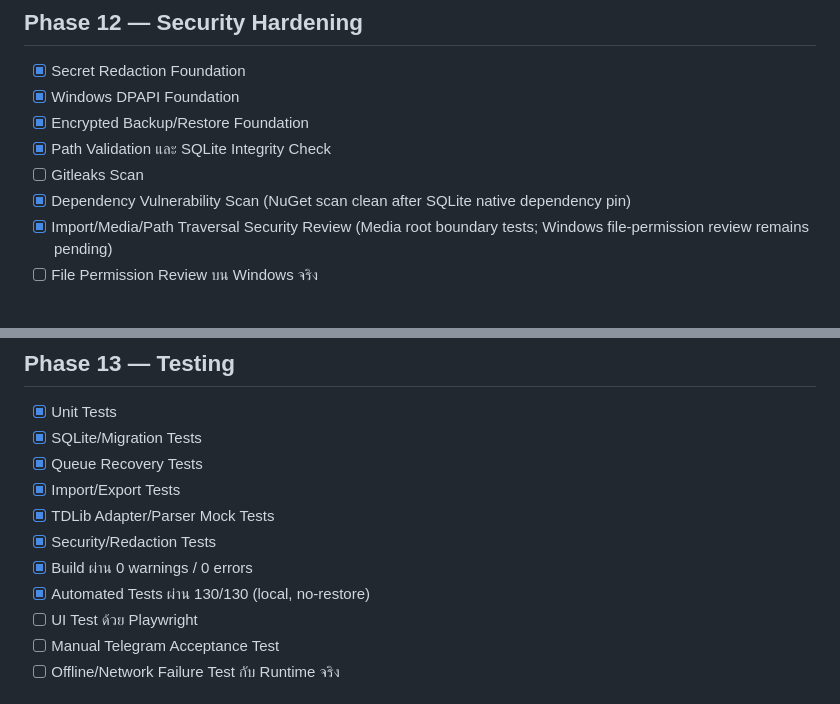
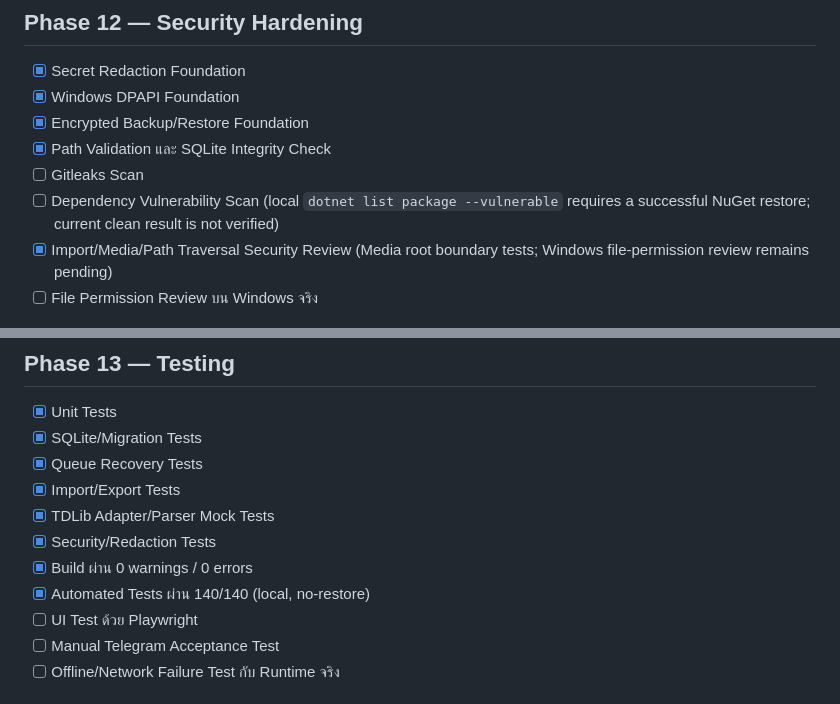
Before and after one commit to jimkuy69/telegram, a Markdown page: DEVELOPMENT-PLAN-CHECKLIST.md, 2 parts joined by grey strips. GitHub-like rendering.

Commit message:
test: verify FloodWait handling and update gates

```diff
--- a/DEVELOPMENT-PLAN-CHECKLIST.md
+++ b/DEVELOPMENT-PLAN-CHECKLIST.md
@@ -128,7 +128,7 @@
 - [x] Encrypted Backup/Restore Foundation
 - [x] Path Validation และ SQLite Integrity Check
 - [ ] Gitleaks Scan
-- [x] Dependency Vulnerability Scan (NuGet scan clean after SQLite native dependency pin)
+- [ ] Dependency Vulnerability Scan (local `dotnet list package --vulnerable` requires a successful NuGet restore; current clean result is not verified)
 - [x] Import/Media/Path Traversal Security Review (Media root boundary tests; Windows file-permission review remains pending)
 - [ ] File Permission Review บน Windows จริง
 
@@ -141,7 +141,7 @@
 - [x] TDLib Adapter/Parser Mock Tests
 - [x] Security/Redaction Tests
 - [x] Build ผ่าน 0 warnings / 0 errors
-- [x] Automated Tests ผ่าน 130/130 (local, no-restore)
+- [x] Automated Tests ผ่าน 140/140 (local, no-restore)
 - [ ] UI Test ด้วย Playwright
 - [ ] Manual Telegram Acceptance Test
 - [ ] Offline/Network Failure Test กับ Runtime จริง
```
